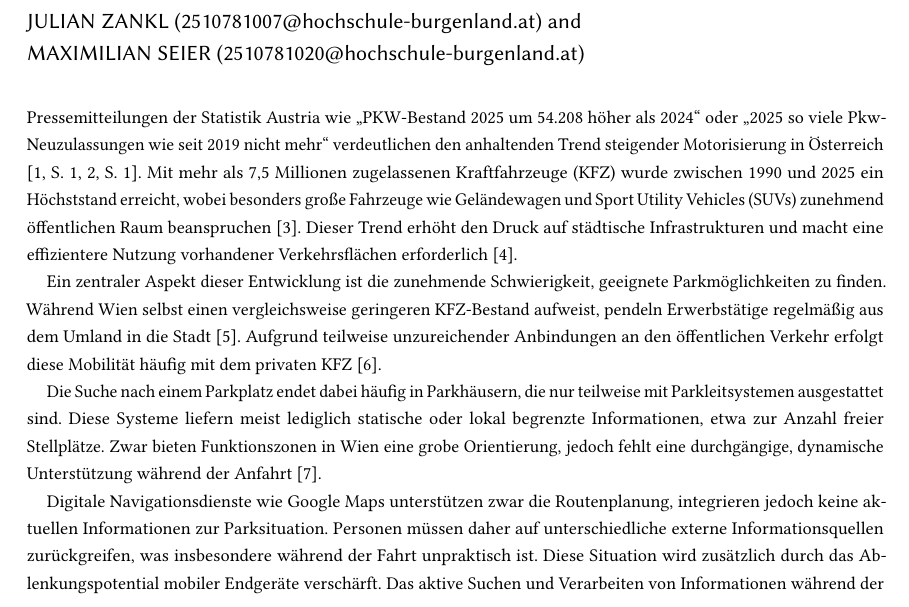
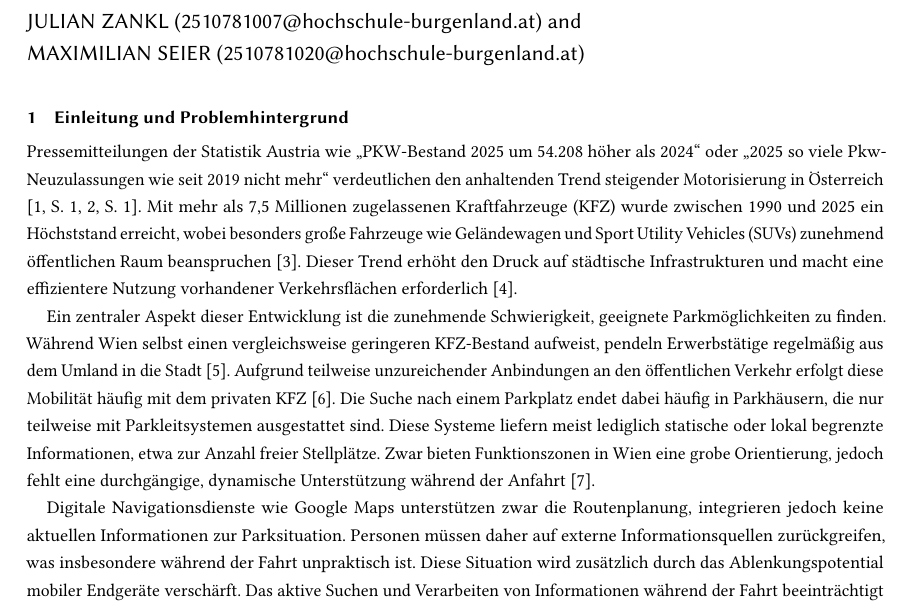
Before and after one commit to hochschule-jz/gruppe-n-inenp, a LaTeX paper (Projektidee/main.tex, which reads Projektidee/section/projekt-idee.tex): part of page 1 of 2, cut so that both start at the same text. Compiled offline with pdfLaTeX.

Commit message:
Fixed layout

```diff
--- a/Projektidee/section/projekt-idee.tex
+++ b/Projektidee/section/projekt-idee.tex
@@ -1,17 +1,17 @@
+\section{Einleitung und Problemhintergrund}
+
 Pressemitteilungen der Statistik Austria wie \glqq \acs{pkw}-Bestand 2025 um 54.208 höher als 2024\grqq{} oder \glqq 2025 so viele Pkw-Neuzulassungen wie seit 2019 nicht mehr\grqq{} verdeutlichen den anhaltenden Trend steigender Motorisierung in Österreich \parencites[S. 1]{statistikaustriaPkwBestand2025Um2026}[S. 1]{statistikaustria2025VielePkwNeuzulassungen2026}.
 Mit mehr als 7,5 Millionen zugelassenen \acp{kfz} wurde zwischen 1990 und 2025 ein Höchststand erreicht, wobei besonders große Fahrzeuge wie Geländewagen und \acp{suv} zunehmend öffentlichen Raum beanspruchen \parencite{hatzlDatenZeigenImmer2025}.
 Dieser Trend erhöht den Druck auf städtische Infrastrukturen und macht eine effizientere Nutzung vorhandener Verkehrsflächen erforderlich \parencite{jaschinskyWarumOsterreichsStadte2025}.
 
 Ein zentraler Aspekt dieser Entwicklung ist die zunehmende Schwierigkeit, geeignete Parkmöglichkeiten zu finden.
 Während Wien selbst einen vergleichsweise geringeren \acs{kfz}-Bestand aufweist, pendeln Erwerbstätige regelmäßig aus dem Umland in die Stadt \parencite{statistikaustriaKfzBestand2026}.
-Aufgrund teilweise unzureichender Anbindungen an den öffentlichen Verkehr erfolgt diese Mobilität häufig mit dem privaten \acs{kfz} \parencite{aknoAKNiederosterreichPendleranalyse20252025}.
-
-Die Suche nach einem Parkplatz endet dabei häufig in Parkhäusern, die nur teilweise mit Parkleitsystemen ausgestattet sind.
+Aufgrund teilweise unzureichender Anbindungen an den öffentlichen Verkehr erfolgt diese Mobilität häufig mit dem privaten \acs{kfz} \parencite{aknoAKNiederosterreichPendleranalyse20252025}. Die Suche nach einem Parkplatz endet dabei häufig in Parkhäusern, die nur teilweise mit Parkleitsystemen ausgestattet sind.
 Diese Systeme liefern meist lediglich statische oder lokal begrenzte Informationen, etwa zur Anzahl freier Stellplätze.
 Zwar bieten Funktionszonen in Wien eine grobe Orientierung, jedoch fehlt eine durchgängige, dynamische Unterstützung während der Anfahrt \parencite{stadtwienParkleitsystemFuerWien2026}.
 
 Digitale Navigationsdienste wie Google Maps unterstützen zwar die Routenplanung, integrieren jedoch keine aktuellen Informationen zur Parksituation.
-Personen müssen daher auf unterschiedliche externe Informationsquellen zurückgreifen, was insbesondere während der Fahrt unpraktisch ist.
+Personen müssen daher auf externe Informationsquellen zurückgreifen, was insbesondere während der Fahrt unpraktisch ist.
 Diese Situation wird zusätzlich durch das Ablenkungspotential mobiler Endgeräte verschärft.
 Das aktive Suchen und Verarbeiten von Informationen während der Fahrt beeinträchtigt nachweislich Fahrverhalten und Aufmerksamkeit \parencite[S. 361]{oviedo-trespalaciosUnderstandingImpactsMobile2016}.
 In Österreich ist rund ein Drittel der Verkehrsunfälle mit Todesfolge auf Unachtsamkeit und Ablenkung zurückzuführen \parencite{bmi397VerkehrstoteAuf2026}.
```
